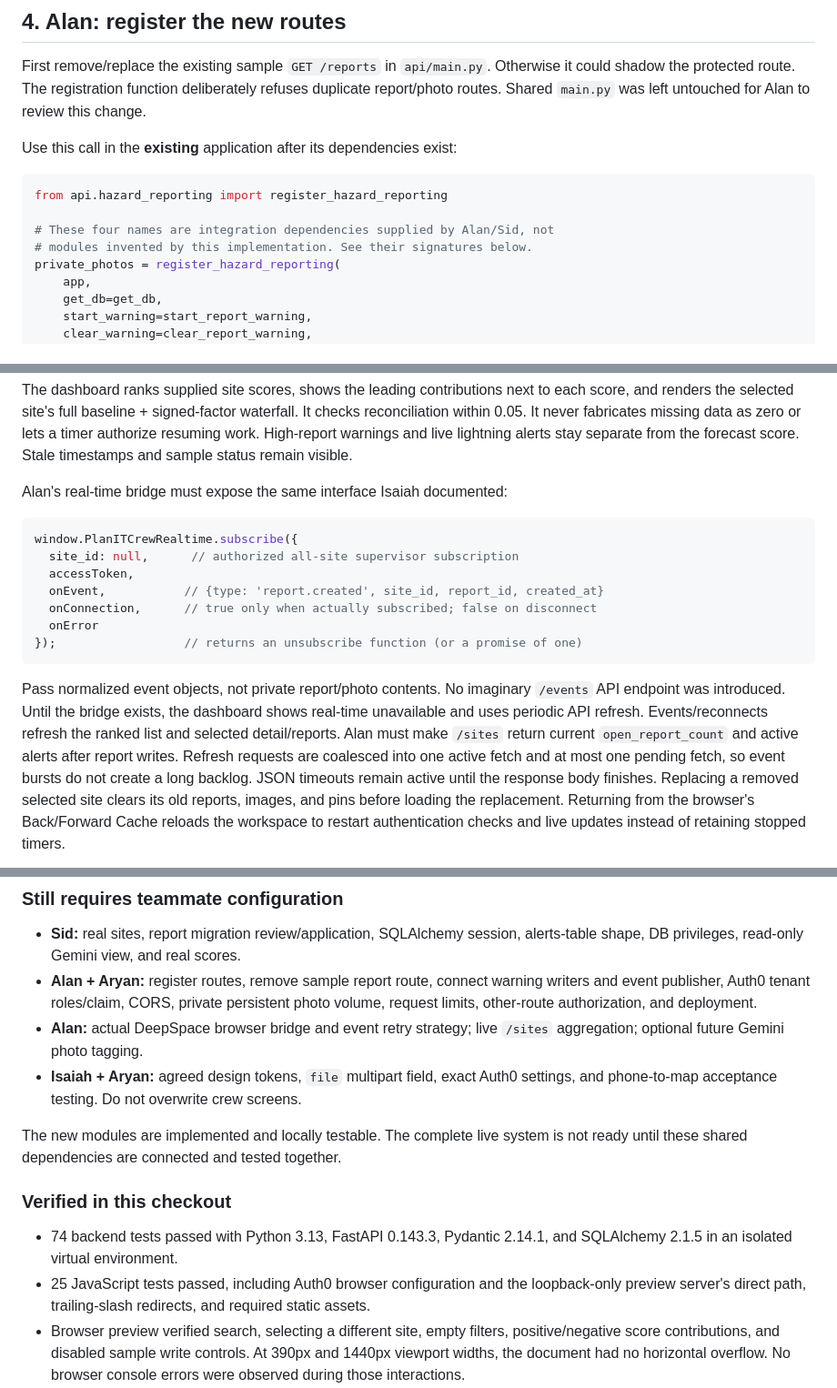
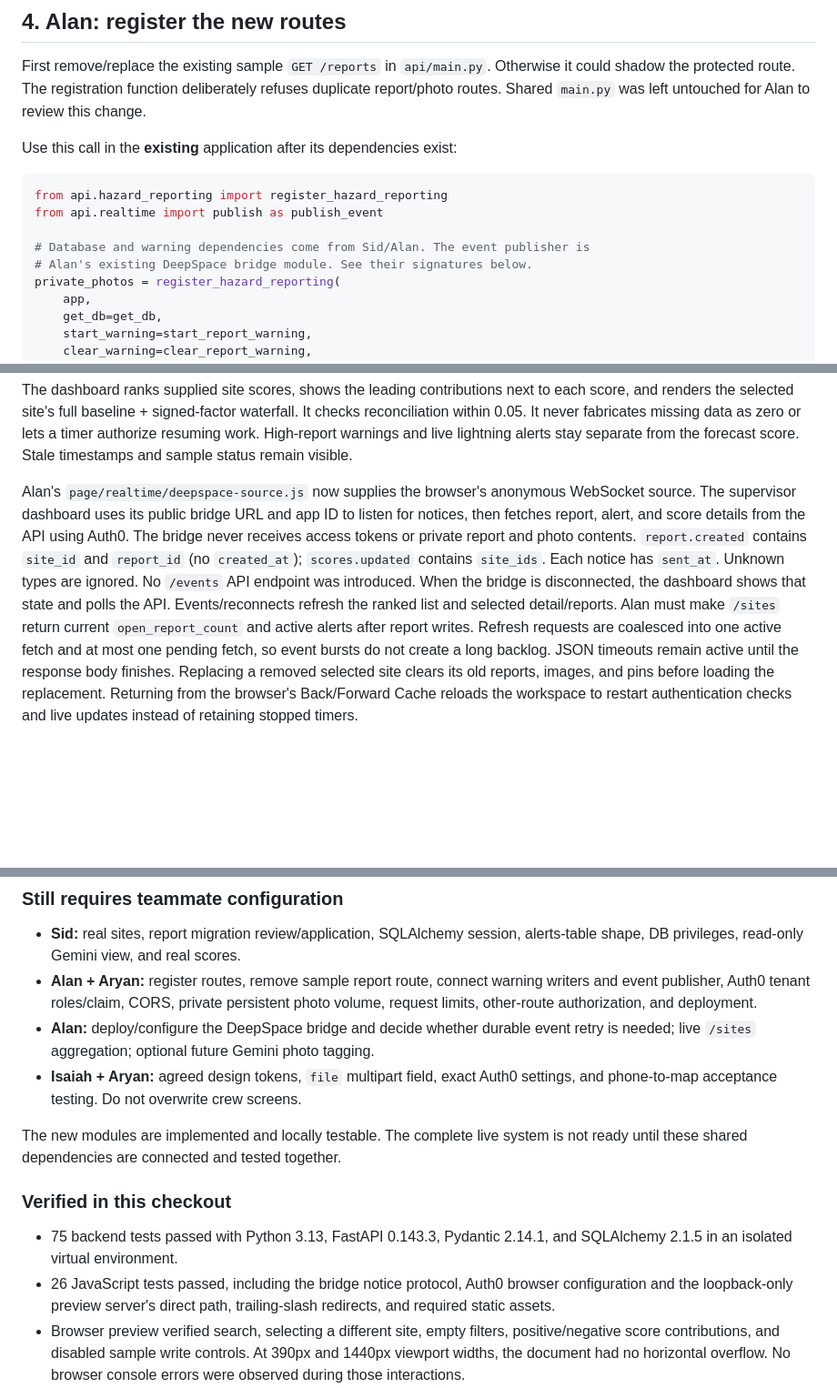
Before and after one commit to fanggs/planit-control, a Markdown page: docs/aryan_implementation.md, 3 parts joined by grey strips. Shown at 91% size. Drawn GitHub-style; blank space fills up the shorter version.

````diff
--- a/docs/aryan_implementation.md
+++ b/docs/aryan_implementation.md
@@ -134,9 +134,10 @@ Use this call in the **existing** application after its dependencies exist:
 
 ```python
 from api.hazard_reporting import register_hazard_reporting
+from api.realtime import publish as publish_event
 
-# These four names are integration dependencies supplied by Alan/Sid, not
-# modules invented by this implementation. See their signatures below.
+# Database and warning dependencies come from Sid/Alan. The event publisher is
+# Alan's existing DeepSpace bridge module. See their signatures below.
 private_photos = register_hazard_reporting(
     app,
     get_db=get_db,
@@ -295,23 +297,17 @@ data as zero or lets a timer authorize resuming work. High-report warnings and
 live lightning alerts stay separate from the forecast score. Stale timestamps
 and sample status remain visible.
 
-Alan's real-time bridge must expose the same interface Isaiah documented:
-
-```javascript
-window.PlanITCrewRealtime.subscribe({
-  site_id: null,      // authorized all-site supervisor subscription
-  accessToken,
-  onEvent,           // {type: 'report.created', site_id, report_id, created_at}
-  onConnection,      // true only when actually subscribed; false on disconnect
-  onError
-});                  // returns an unsubscribe function (or a promise of one)
-```
-
-Pass normalized event objects, not private report/photo contents. No imaginary
-`/events` API endpoint was introduced. Until the bridge exists, the dashboard
-shows real-time unavailable and uses periodic API refresh. Events/reconnects
-refresh the ranked list and selected detail/reports. Alan must make `/sites`
-return current `open_report_count` and active alerts after report writes.
+Alan's `page/realtime/deepspace-source.js` now supplies the browser's anonymous
+WebSocket source. The supervisor dashboard uses its public bridge URL and app
+ID to listen for notices, then fetches report, alert, and score details from the
+API using Auth0. The bridge never receives access tokens or private report and
+photo contents. `report.created` contains `site_id` and `report_id` (no
+`created_at`); `scores.updated` contains `site_ids`. Each notice has `sent_at`.
+Unknown types are ignored. No `/events` API endpoint was introduced. When the
+bridge is disconnected, the dashboard shows that state and polls the API.
+Events/reconnects refresh the ranked list and selected detail/reports. Alan
+must make `/sites` return current `open_report_count` and active alerts after
+report writes.
 Refresh requests are coalesced into one active fetch and at most one pending
 fetch, so event bursts do not create a long backlog. JSON timeouts remain active
 until the response body finishes. Replacing a removed selected site clears its
@@ -379,8 +375,9 @@ After Sid/Alan configure the real integrations, run this acceptance pass:
 - **Alan + Aryan:** register routes, remove sample report route, connect warning
   writers and event publisher, Auth0 tenant roles/claim, CORS, private persistent
   photo volume, request limits, other-route authorization, and deployment.
-- **Alan:** actual DeepSpace browser bridge and event retry strategy; live
-  `/sites` aggregation; optional future Gemini photo tagging.
+- **Alan:** deploy/configure the DeepSpace bridge and decide whether durable
+  event retry is needed; live `/sites` aggregation; optional future Gemini
+  photo tagging.
 - **Isaiah + Aryan:** agreed design tokens, `file` multipart field, exact Auth0
   settings, and phone-to-map acceptance testing. Do not overwrite crew screens.
 
@@ -389,9 +386,9 @@ is not ready until these shared dependencies are connected and tested together.
 
 ### Verified in this checkout
 
-- 74 backend tests passed with Python 3.13, FastAPI 0.143.3, Pydantic 2.14.1,
+- 75 backend tests passed with Python 3.13, FastAPI 0.143.3, Pydantic 2.14.1,
   and SQLAlchemy 2.1.5 in an isolated virtual environment.
-- 25 JavaScript tests passed, including Auth0 browser configuration and the loopback-only preview server's
+- 26 JavaScript tests passed, including the bridge notice protocol, Auth0 browser configuration and the loopback-only preview server's
   direct path, trailing-slash redirects, and required static assets.
 - Browser preview verified search, selecting a different site, empty filters,
   positive/negative score contributions, and disabled sample write controls.
````
Also changed, not shown: other parts of docs/aryan_implementation.md (+4 -3 lines), page/supervisor/README.md (+20 -32 lines).
